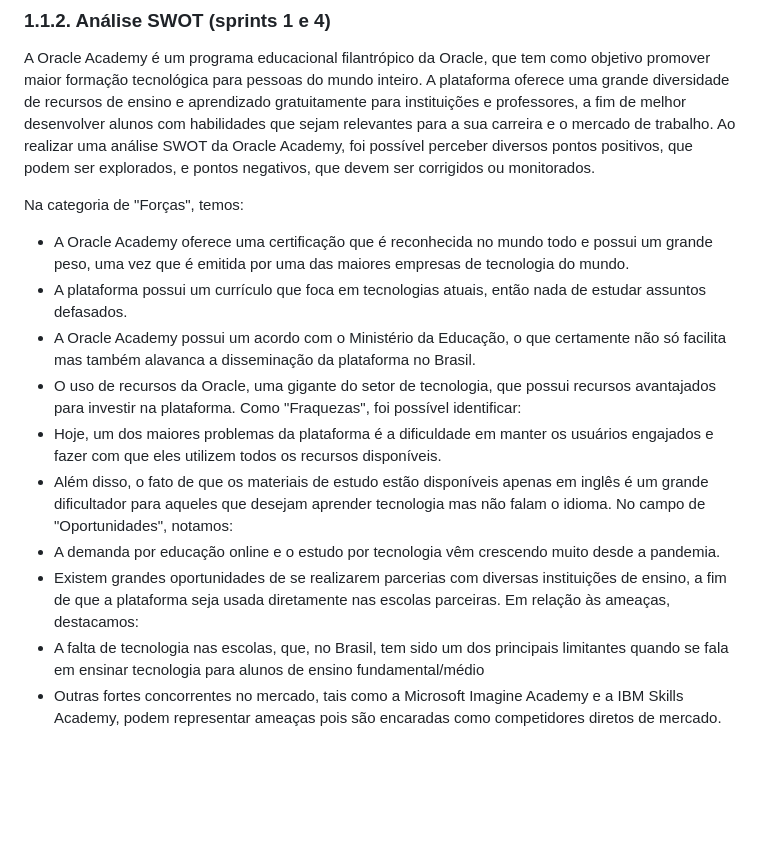
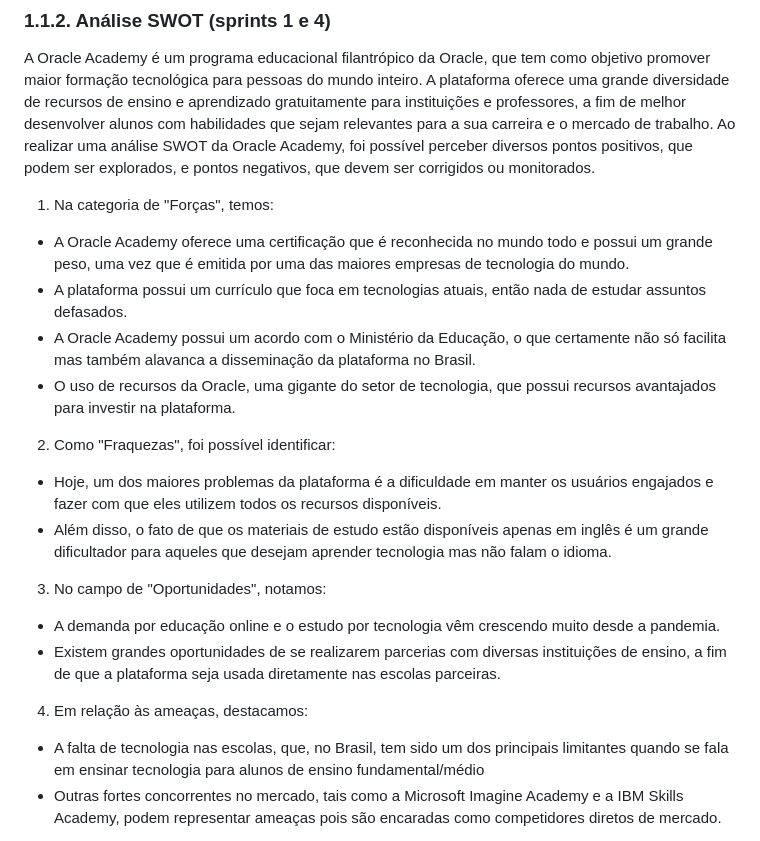
Before and after one commit to caio-alcantara/the_knowledge_elevator, a Markdown page: document/gdd.md, the part around the change. Rendered like a GitHub page; blank space fills up the shorter version.

Commit message:
Corrige markdown do GDD

```diff
--- a/document/gdd.md
+++ b/document/gdd.md
@@ -45,18 +45,18 @@
 A Oracle Academy é um programa educacional filantrópico da Oracle, que tem como objetivo promover maior formação tecnológica para pessoas do mundo inteiro. A plataforma oferece uma grande diversidade de recursos de ensino e aprendizado gratuitamente para instituições e professores, a fim de melhor desenvolver alunos com habilidades que sejam relevantes para a sua carreira e o mercado de trabalho.
 Ao realizar uma análise SWOT da Oracle Academy, foi possível perceber diversos pontos positivos, que podem ser explorados, e pontos negativos, que devem ser corrigidos ou monitorados.
 
-Na categoria de "Forças", temos:
+1. Na categoria de "Forças", temos:
 * A Oracle Academy oferece uma certificação que é reconhecida no mundo todo e possui um grande peso, uma vez que é emitida por uma das maiores empresas de tecnologia do mundo.
 * A plataforma possui um currículo que foca em tecnologias atuais, então nada de estudar assuntos defasados.
 * A Oracle Academy possui um acordo com o Ministério da Educação, o que certamente não só facilita mas também alavanca a disseminação da plataforma no Brasil.
 * O uso de recursos da Oracle, uma gigante do setor de tecnologia, que possui recursos avantajados para investir na plataforma.
-Como "Fraquezas", foi possível identificar:
+2. Como "Fraquezas", foi possível identificar:
 * Hoje, um dos maiores problemas da plataforma é a dificuldade em manter os usuários engajados e fazer com que eles utilizem todos os recursos disponíveis.
 * Além disso, o fato de que os materiais de estudo estão disponíveis apenas em inglês é um grande dificultador para aqueles que desejam aprender tecnologia mas não falam o idioma.
-No campo de "Oportunidades", notamos:
+3. No campo de "Oportunidades", notamos:
 * A demanda por educação online e o estudo por tecnologia vêm crescendo muito desde a pandemia.
 * Existem grandes oportunidades de se realizarem parcerias com diversas instituições de ensino, a fim de que a plataforma seja usada diretamente nas escolas parceiras.
-Em relação às ameaças, destacamos:
+4. Em relação às ameaças, destacamos:
 * A falta de tecnologia nas escolas, que, no Brasil, tem sido um dos principais limitantes quando se fala em ensinar tecnologia para alunos de ensino fundamental/médio
 * Outras fortes concorrentes no mercado, tais como a Microsoft Imagine Academy e a IBM Skills Academy, podem representar ameaças pois são encaradas como competidores diretos de mercado.
 
```
